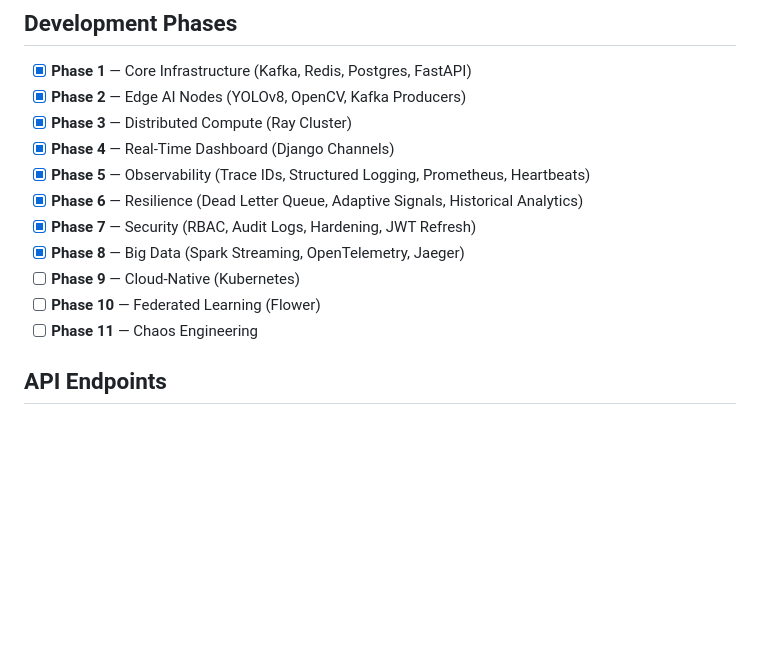
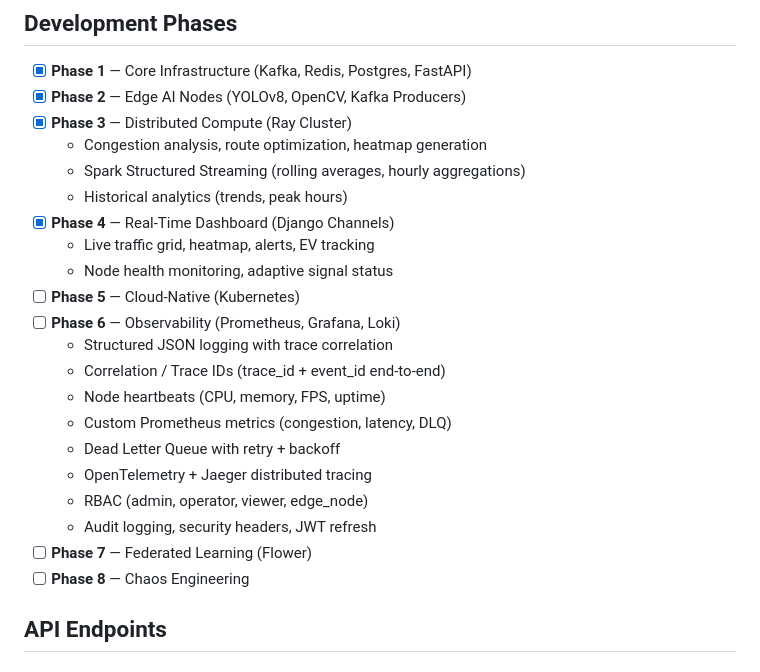
Before and after one commit to loke2006/edgeX, a Markdown page: README.md, the part around the change. Drawn GitHub-style; blank space fills up the shorter version.

Commit message:
fix: restore original 8-phase roadmap, fold enhancements into existing phases

```diff
--- a/README.md
+++ b/README.md
@@ -165,14 +165,24 @@ Cross-cutting concerns shared by all microservices:
 - [x] **Phase 1** — Core Infrastructure (Kafka, Redis, Postgres, FastAPI)
 - [x] **Phase 2** — Edge AI Nodes (YOLOv8, OpenCV, Kafka Producers)
 - [x] **Phase 3** — Distributed Compute (Ray Cluster)
+  - Congestion analysis, route optimization, heatmap generation
+  - Spark Structured Streaming (rolling averages, hourly aggregations)
+  - Historical analytics (trends, peak hours)
 - [x] **Phase 4** — Real-Time Dashboard (Django Channels)
-- [x] **Phase 5** — Observability (Trace IDs, Structured Logging, Prometheus, Heartbeats)
-- [x] **Phase 6** — Resilience (Dead Letter Queue, Adaptive Signals, Historical Analytics)
-- [x] **Phase 7** — Security (RBAC, Audit Logs, Hardening, JWT Refresh)
-- [x] **Phase 8** — Big Data (Spark Streaming, OpenTelemetry, Jaeger)
-- [ ] **Phase 9** — Cloud-Native (Kubernetes)
-- [ ] **Phase 10** — Federated Learning (Flower)
-- [ ] **Phase 11** — Chaos Engineering
+  - Live traffic grid, heatmap, alerts, EV tracking
+  - Node health monitoring, adaptive signal status
+- [ ] **Phase 5** — Cloud-Native (Kubernetes)
+- [ ] **Phase 6** — Observability (Prometheus, Grafana, Loki)
+  - Structured JSON logging with trace correlation
+  - Correlation / Trace IDs (trace_id + event_id end-to-end)
+  - Node heartbeats (CPU, memory, FPS, uptime)
+  - Custom Prometheus metrics (congestion, latency, DLQ)
+  - Dead Letter Queue with retry + backoff
+  - OpenTelemetry + Jaeger distributed tracing
+  - RBAC (admin, operator, viewer, edge_node)
+  - Audit logging, security headers, JWT refresh
+- [ ] **Phase 7** — Federated Learning (Flower)
+- [ ] **Phase 8** — Chaos Engineering
 
 ## API Endpoints
 
```
